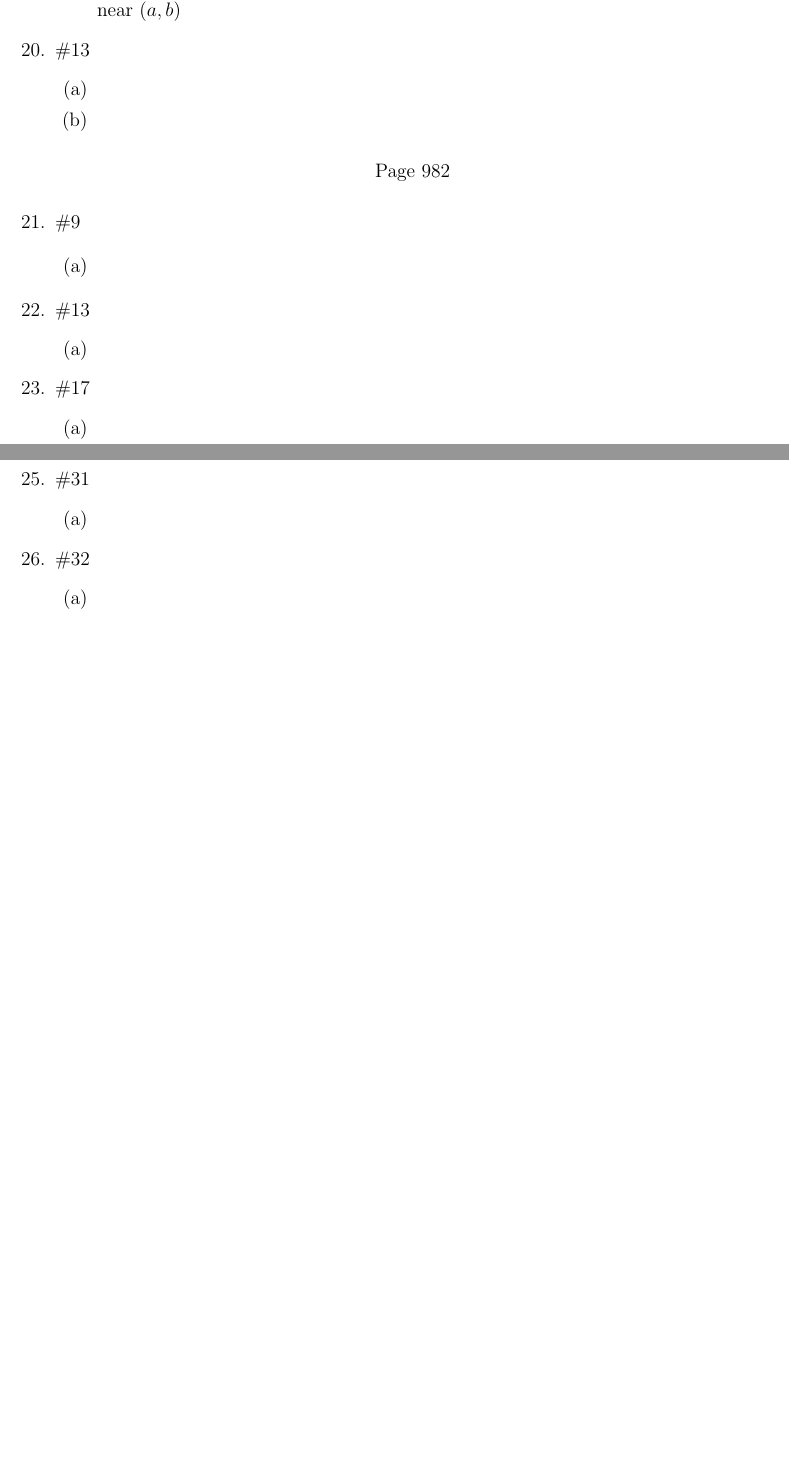
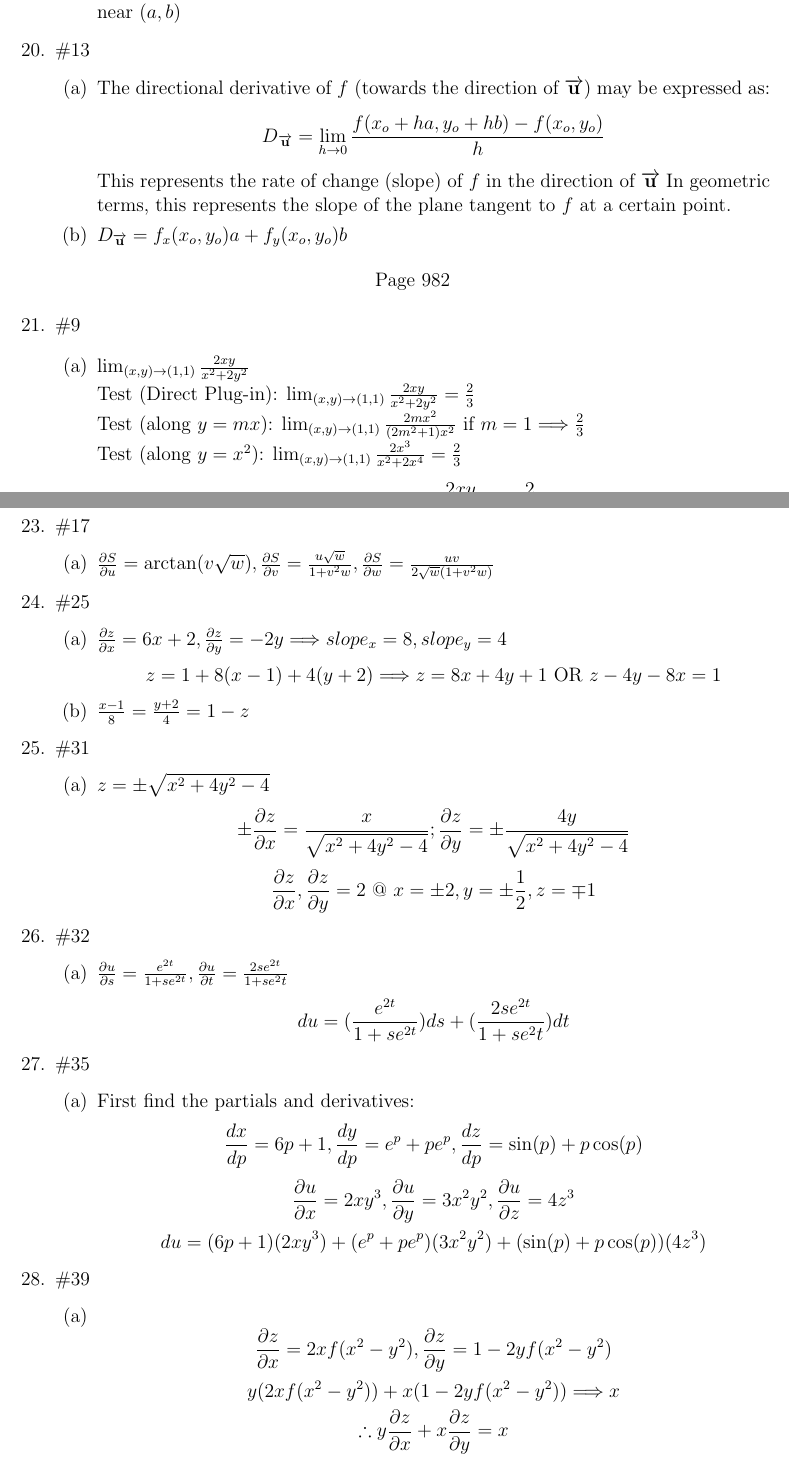
Before and after one commit to MDBrodskiy/Vector_Calculus, a LaTeX document (Final Project/Chapter14.tex): two parts of pages 1 and 2 of 2, joined at a grey line, cut so that both start at the same text, the shorter picture padded with empty space. Compiled offline with pdfLaTeX.

Commit message:
finished chapter 14 project

```diff
--- a/Final Project/Chapter14.tex
+++ b/Final Project/Chapter14.tex
@@ -71,9 +71,12 @@ Page 981
 
   \item \#13 \begin{enumerate}
 
-      \item
+      \item The directional derivative of $f$ (towards the direction of $\overrightarrow{\bold{u}}$) may be expressed as:
+      $$D{_\overrightarrow{\bold{u}}}=\lim_{h\to0}\frac{f(x_o+ha,y_o+hb)-f(x_o,y_o)}{h}$$
+This represents the rate of change (slope) of $f$ in the direction of $\overrightarrow{\bold{u}}$
+In geometric terms, this represents the slope of the plane tangent to $f$ at a certain point.
 
-      \item
+      \item $D_{\overrightarrow{\bold{u}}}=f_x(x_o,y_o)a+f_y(x_o,y_o)b$
 
     \end{enumerate}
 
@@ -87,7 +90,11 @@ Page 982
 
     \begin{enumerate}
 
-      \item
+      \item $\lim_{(x,y)\to(1,1)}\frac{2xy}{x^2+2y^2}$ \\
+        Test (Direct Plug-in): $\lim_{(x,y)\to(1,1)}\frac{2xy}{x^2+2y^2}=\frac{2}{3}$\\
+        Test (along $y=mx$): $\lim_{(x,y)\to(1,1)}\frac{2mx^2}{(2m^2+1)x^2}$ if $m=1\Longrightarrow \frac{2}{3}$\\
+        Test (along $y=x^2$): $\lim_{(x,y)\to(1,1)}\frac{2x^3}{x^2+2x^4}=\frac{2}{3}$
+        $$\therefore\lim_{(x,y)\to(1,1)}\frac{2xy}{x^2+2y^2}=\frac{2}{3}$$
 
     \end{enumerate}
 
@@ -94,2 +108,3 @@ Page 982
     \item \#13 \begin{enumerate}
 
+        \item $\frac{\partial f}{\partial x} = 32xy(5y^3+2x^2y)^7, \frac{\partial f}{\partial y} = 8(15y^2+2x^2)(5y^3+2x^2y)^7$
@@ -99,44 +113,46 @@ Page 982
 
     \item \#17 \begin{enumerate}
 
-        \item
+        \item $\frac{\partial S}{\partial u}=\arctan(v\sqrt{w}), \frac{\partial S}{\partial v} = \frac{u\sqrt{w}}{1+v^2w}, \frac{\partial S}{\partial w} = \frac{uv}{2\sqrt{w}(1+v^2w)}$
 
     \end{enumerate}
 
   \item \#25 \begin{enumerate}
 
-      \item
-
-      \item
-
-      \item
-
-      \item
+      \item $\frac{\partial z}{\partial x}=6x+2, \frac{\partial z}{\partial y}=-2y\Longrightarrow slope_x=8, slope_y=4$
+        $$z=1+8(x-1)+4(y+2)\Longrightarrow z=8x+4y+1\text{ OR } z-4y-8x=1$$
+      \item $\frac{x-1}{8}=\frac{y+2}{4}=1-z$
 
     \end{enumerate}
 
     \item \#31 \begin{enumerate}
 
-        \item
-
+        \item $z=\pm \sqrt{x^2+4y^2-4}$
+          $$\pm\frac{\partial z}{\partial x}=\frac{x}{\sqrt{x^2+4y^2-4}}; \frac{\partial z}{\partial y} = \pm \frac{4y}{\sqrt{x^2+4y^2-4}}$$
+          $$\frac{\partial z}{\partial x}, \frac{\partial z}{\partial y} = 2\text{ @ }x=\pm2, y=\pm\frac{1}{2}, z=\mp1$$
       \end{enumerate}
 
     \item \#32 \begin{enumerate}
 
-        \item
-
+        \item $\frac{\partial u}{\partial s}=\frac{e^{2t}}{1+se^{2t}}, \frac{\partial u}{\partial t}=\frac{2se^{2t}}{1+se^2t}$
+          $$du=(\frac{e^{2t}}{1+se^{2t}})ds+(\frac{2se^{2t}}{1+se^2t})dt$$
 
       \end{enumerate}
 
     \item \#35 \begin{enumerate}
 
-
+        \item First find the partials and derivatives:
+          $$\frac{dx}{dp}=6p+1,\frac{dy}{dp}=e^p+pe^p,\frac{dz}{dp}=\sin(p)+p\cos(p)$$
+          $$\frac{\partial u}{\partial x}=2xy^3, \frac{\partial u}{\partial y}=3x^2y^2,\frac{\partial u}{\partial z}=4z^3$$
+          $$du=(6p+1)(2xy^3)+(e^p+pe^p)(3x^2y^2)+(\sin(p)+p\cos(p))(4z^3)$$
 
       \end{enumerate}
 
     \item \#39 \begin{enumerate}
 
-
+        \item $$\frac{\partial z}{\partial x}=2xf(x^2-y^2), \frac{\partial z}{\partial y}=1-2yf(x^2-y^2)$$
+          $$y(2xf(x^2-y^2))+x(1-2yf(x^2-y^2))\Longrightarrow x$$
+          $$\therefore y\frac{\partial z}{\partial x}+x\frac{\partial z}{\partial y}=x$$
 
       \end{enumerate}
 
```
Also changed, not shown: Final Project/Chapter14.pdf, Final Project/Chapter14.tex (8 more changed lines).
